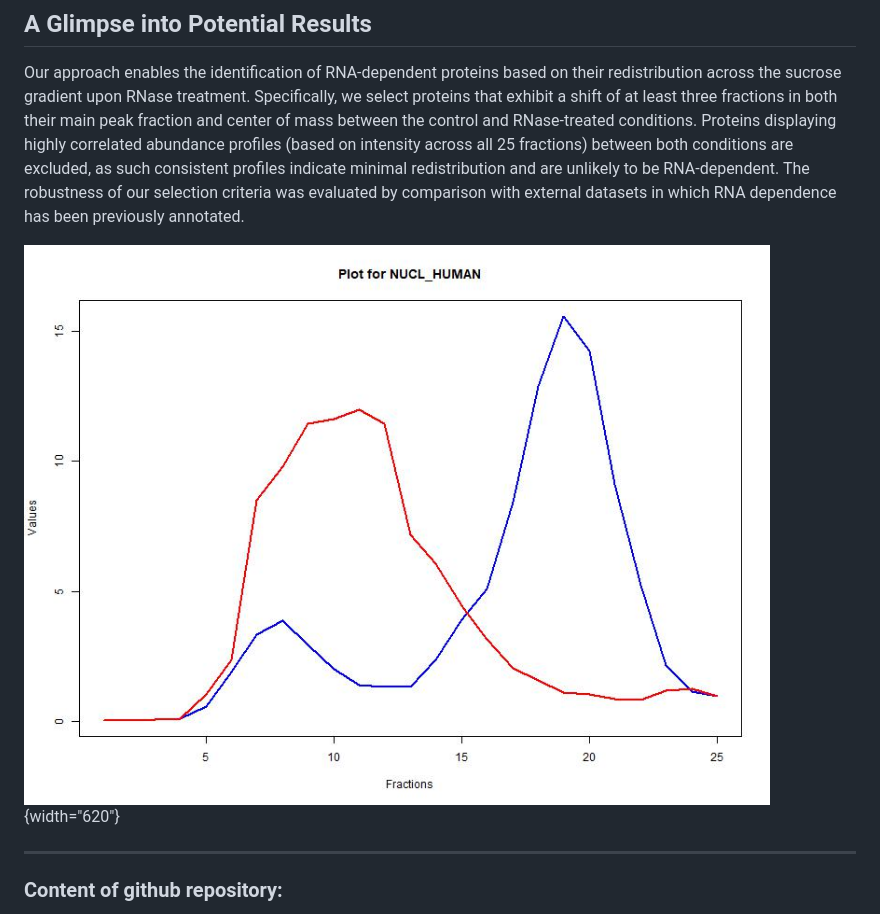
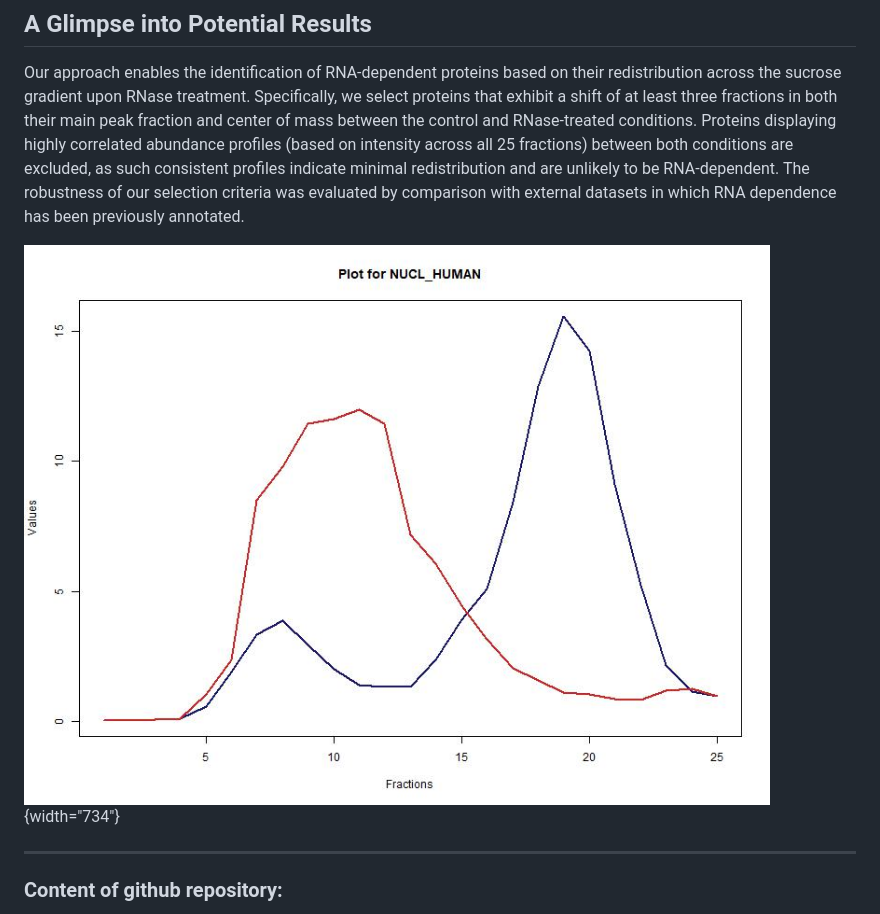
Before and after one commit to MichelaPozzi/2025-topic-03-group-01, a Markdown page: README.md, the part around the change. Rendered like a GitHub page; pictures changed too: Images/NUCL_HUMAN_Plot.jpeg (added), images/NUCL_HUMAN_plot.jpg (deleted).

Commit message:
Readme fertig

```diff
--- a/README.md
+++ b/README.md
@@ -25,7 +25,7 @@ Ribonucleoprotein (RNP) complexes - composed of RNA and RNA-binding proteins (RB
 
 Our approach enables the identification of RNA-dependent proteins based on their redistribution across the sucrose gradient upon RNase treatment. Specifically, we select proteins that exhibit a shift of at least three fractions in both their main peak fraction and center of mass between the control and RNase-treated conditions. Proteins displaying highly correlated abundance profiles (based on intensity across all 25 fractions) between both conditions are excluded, as such consistent profiles indicate minimal redistribution and are unlikely to be RNA-dependent. The robustness of our selection criteria was evaluated by comparison with external datasets in which RNA dependence has been previously annotated.
 
-![***Fig. 1:** Plot of the NUCL_HUMAN protein showing a significant shift of the RNASE compared to the control.*](images/NUCL_HUMAN_plot.jpg){width="620"}
+![Fig. 1: Plot of the NUCL_HUMAN protein showing a significant shift of the RNASE compared to the control.](Images/NUCL_HUMAN_Plot.jpeg){width="734"}
 
 ------------------------------------------------------------------------
 
```
